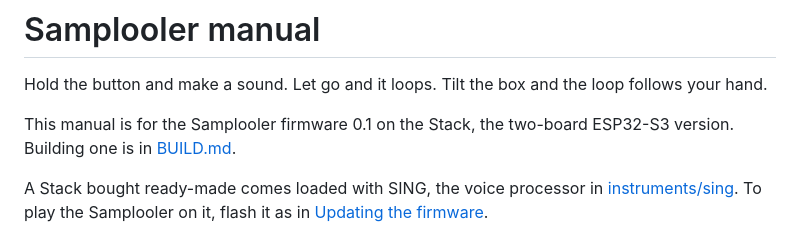
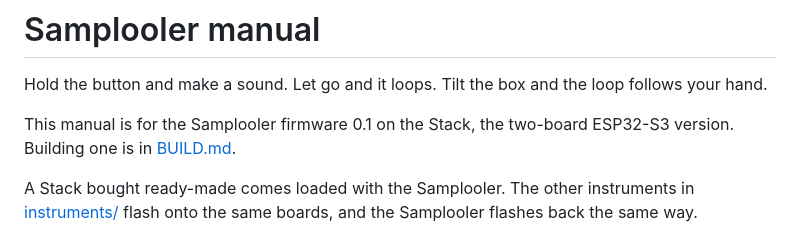
Before and after one commit to willbearfruits/samplooler, a Markdown page: docs/MANUAL.md, the part around the change. GitHub-like rendering.

```diff
--- a/docs/MANUAL.md
+++ b/docs/MANUAL.md
@@ -5,8 +5,8 @@ Hold the button and make a sound. Let go and it loops. Tilt the box and the loop
 This manual is for the Samplooler firmware 0.1 on the Stack, the two-board ESP32-S3 version. Building one is in
 [BUILD.md](BUILD.md).
 
-A Stack bought ready-made comes loaded with SING, the voice processor in [instruments/sing](../instruments/sing/).
-To play the Samplooler on it, flash it as in [Updating the firmware](#updating-the-firmware).
+A Stack bought ready-made comes loaded with the Samplooler. The other instruments in
+[instruments/](../instruments/) flash onto the same boards, and the Samplooler flashes back the same way.
 
 ![The screen: a tape between two reels and the operator running on it](../media/tour.gif)
 
```
Also changed, not shown: README.md (+1 -2 lines).
